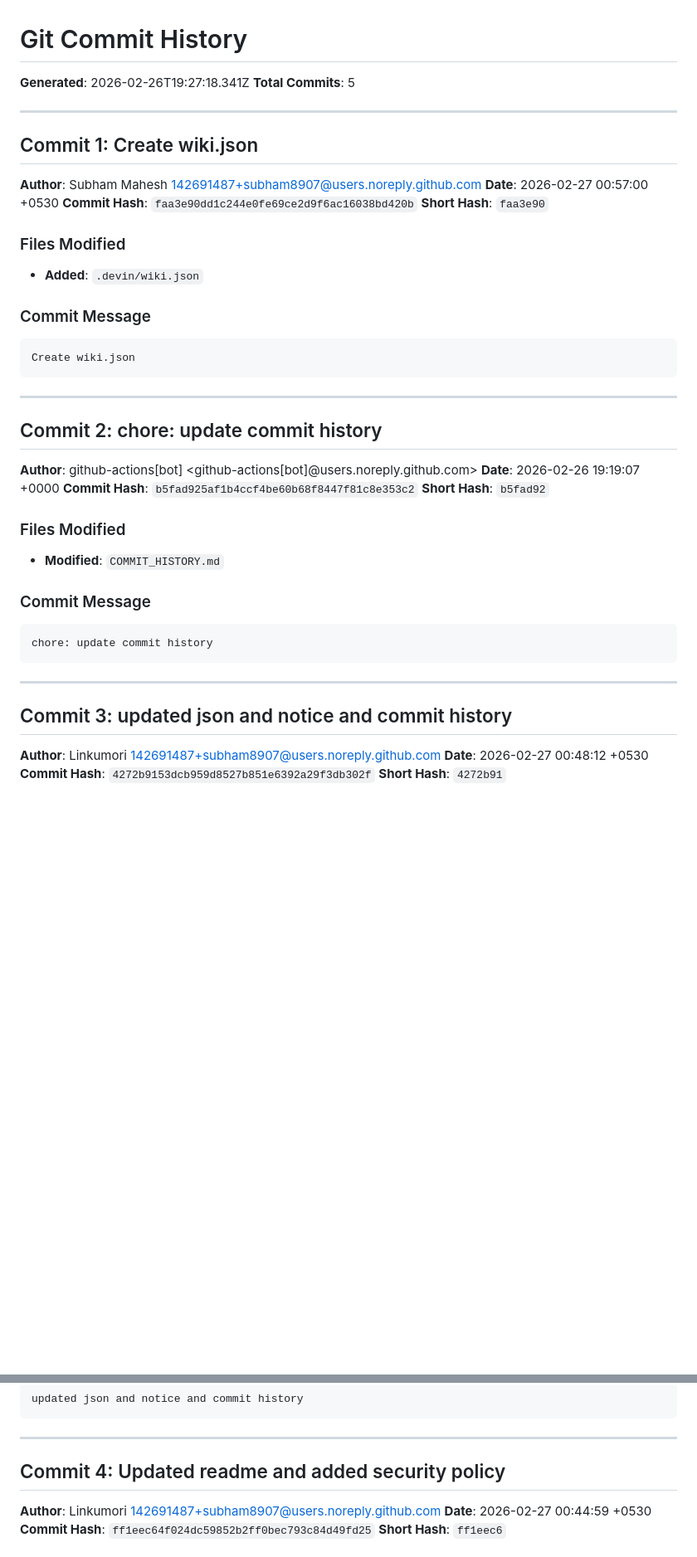
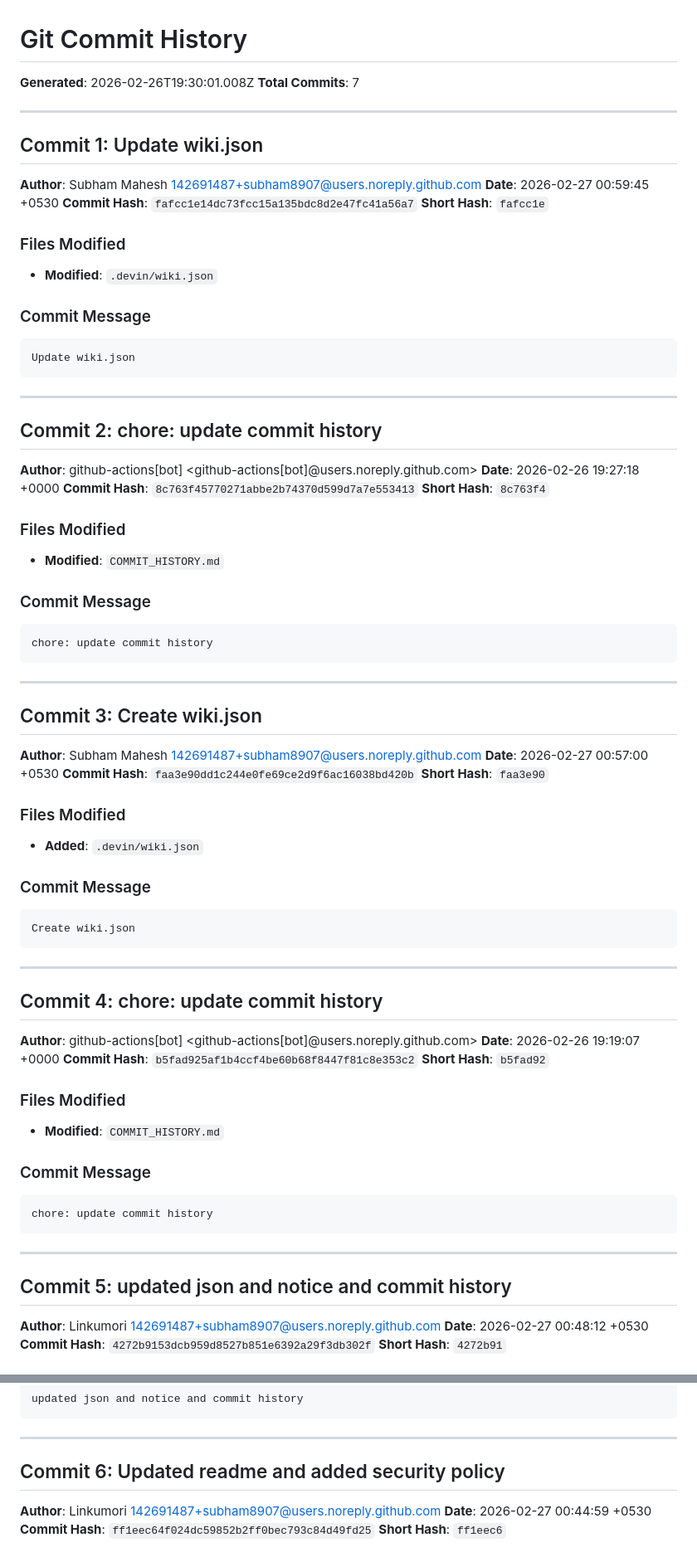
Before and after one commit to Linkumori/Linkumori-Addon-MV3-Firefox, a Markdown page: COMMIT_HISTORY.md, 2 parts joined by grey strips. Shown at 83% size. Drawn GitHub-style; blank space fills up the shorter version.

Commit message:
chore: update commit history

````diff
--- a/COMMIT_HISTORY.md
+++ b/COMMIT_HISTORY.md
@@ -1,11 +1,49 @@
 # Git Commit History
 
-**Generated**: 2026-02-26T19:27:18.341Z
-**Total Commits**: 5
+**Generated**: 2026-02-26T19:30:01.008Z
+**Total Commits**: 7
 
 ---
 
-## Commit 1: Create wiki.json
+## Commit 1: Update wiki.json
+
+**Author**: Subham Mahesh <142691487+subham8907@users.noreply.github.com>
+**Date**: 2026-02-27 00:59:45 +0530
+**Commit Hash**: `fafcc1e14dc73fcc15a135bdc8d2e47fc41a56a7`
+**Short Hash**: `fafcc1e`
+
+### Files Modified
+
+- **Modified**: `.devin/wiki.json`
+
+### Commit Message
+
+```
+Update wiki.json
+```
+
+---
+
+## Commit 2: chore: update commit history
+
+**Author**: github-actions[bot] <github-actions[bot]@users.noreply.github.com>
+**Date**: 2026-02-26 19:27:18 +0000
+**Commit Hash**: `8c763f45770271abbe2b74370d599d7a7e553413`
+**Short Hash**: `8c763f4`
+
+### Files Modified
+
+- **Modified**: `COMMIT_HISTORY.md`
+
+### Commit Message
+
+```
+chore: update commit history
+```
+
+---
+
+## Commit 3: Create wiki.json
 
 **Author**: Subham Mahesh <142691487+subham8907@users.noreply.github.com>
 **Date**: 2026-02-27 00:57:00 +0530
@@ -24,7 +62,7 @@ Create wiki.json
 
 ---
 
-## Commit 2: chore: update commit history
+## Commit 4: chore: update commit history
 
 **Author**: github-actions[bot] <github-actions[bot]@users.noreply.github.com>
 **Date**: 2026-02-26 19:19:07 +0000
@@ -43,7 +81,7 @@ chore: update commit history
 
 ---
 
-## Commit 3: updated json and notice and commit history
+## Commit 5: updated json and notice and commit history
 
 **Author**: Linkumori <142691487+subham8907@users.noreply.github.com>
 **Date**: 2026-02-27 00:48:12 +0530
@@ -64,7 +102,7 @@ updated json and notice and commit history
 
 ---
 
-## Commit 4: Updated readme and added security policy
+## Commit 6: Updated readme and added security policy
 
 **Author**: Linkumori <142691487+subham8907@users.noreply.github.com>
 **Date**: 2026-02-27 00:44:59 +0530
````
Also changed, not shown: other parts of COMMIT_HISTORY.md (+2 -2 lines).
